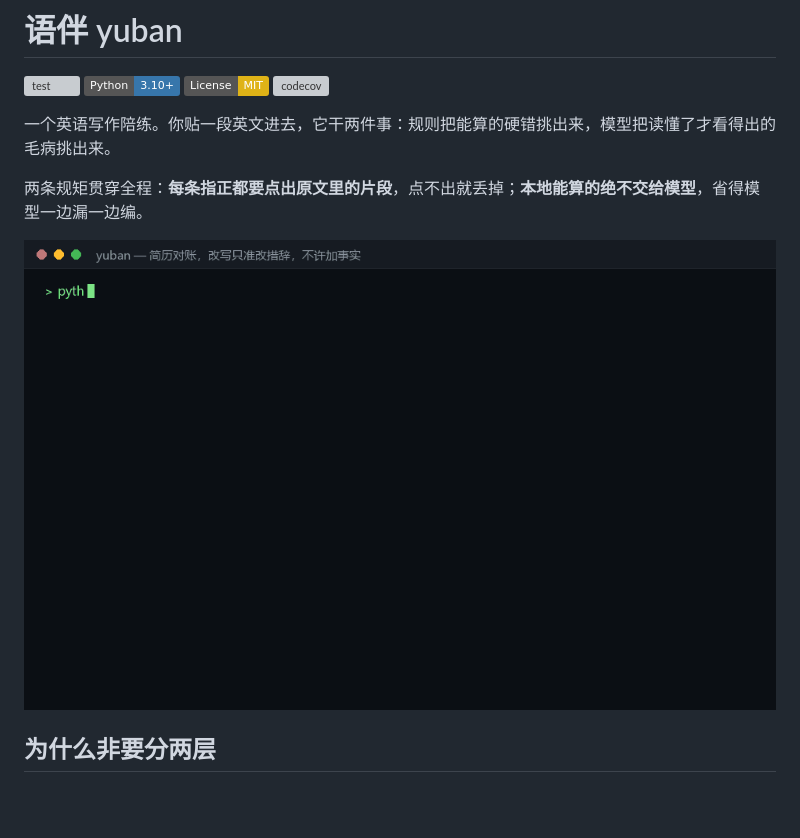
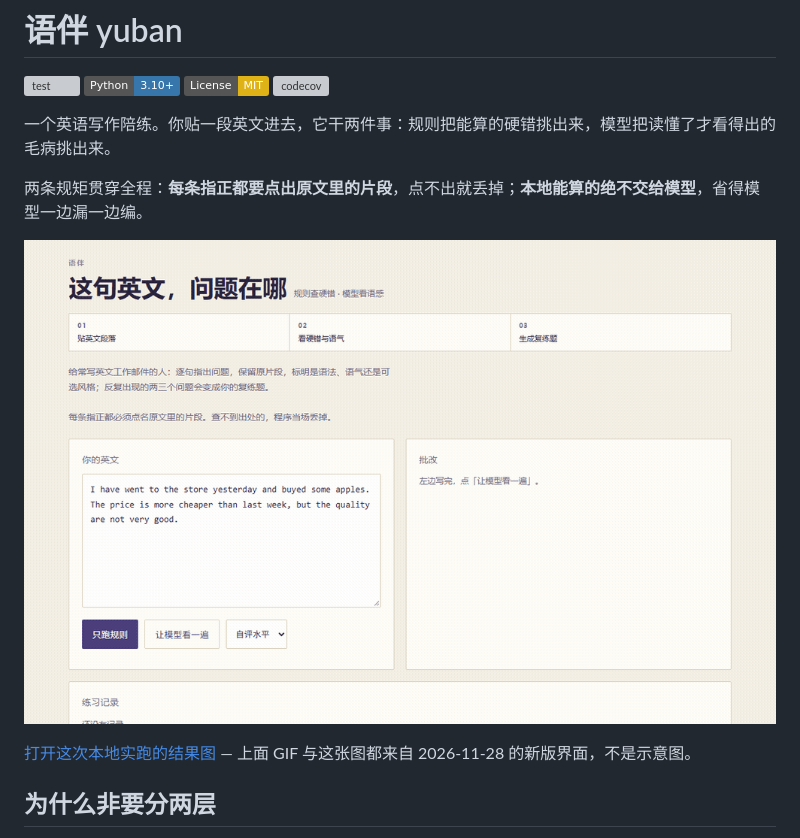
Before and after one commit to wushiyi105-jpg/yuban, a Markdown page: README.md, the part around the change. Drawn GitHub-style; pictures changed too: assets/demo.gif; badges without logos; blank space fills up the shorter version; grey boxes are pictures that could not be loaded.

```diff
--- a/README.md
+++ b/README.md
@@ -7,6 +7,8 @@
 两条规矩贯穿全程：**每条指正都要点出原文里的片段**，点不出就丢掉；**本地能算的绝不交给模型**，省得模型一边漏一边编。
 
 ![示例](assets/demo.gif)
+
+[打开这次本地实跑的结果图](assets/result.png) — 上面 GIF 与这张图都来自 2026-11-28 的新版界面，不是示意图。
 
 ## 为什么非要分两层
 
```
Also changed, not shown: assets/result.png (added), 1 other file.
